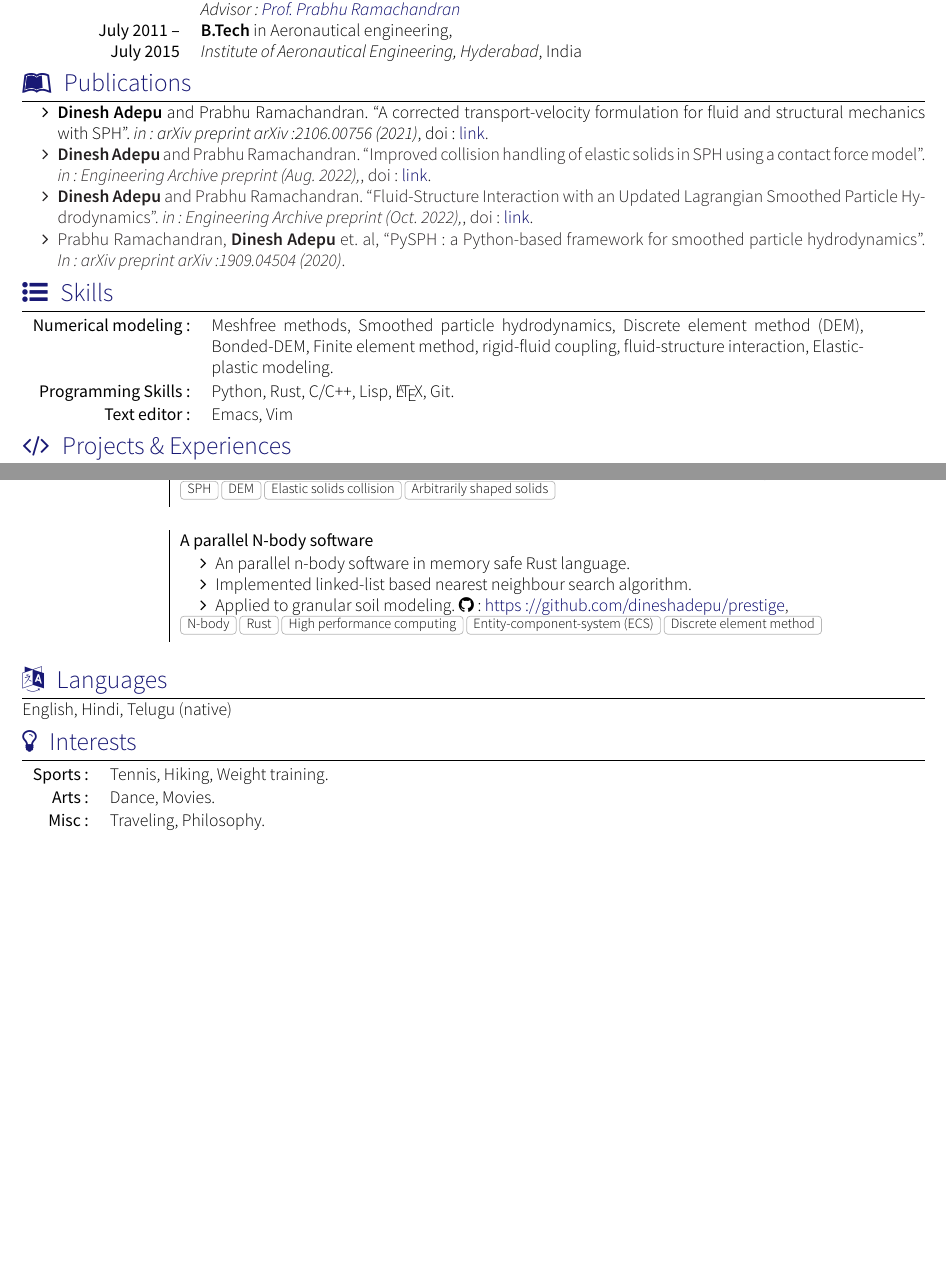
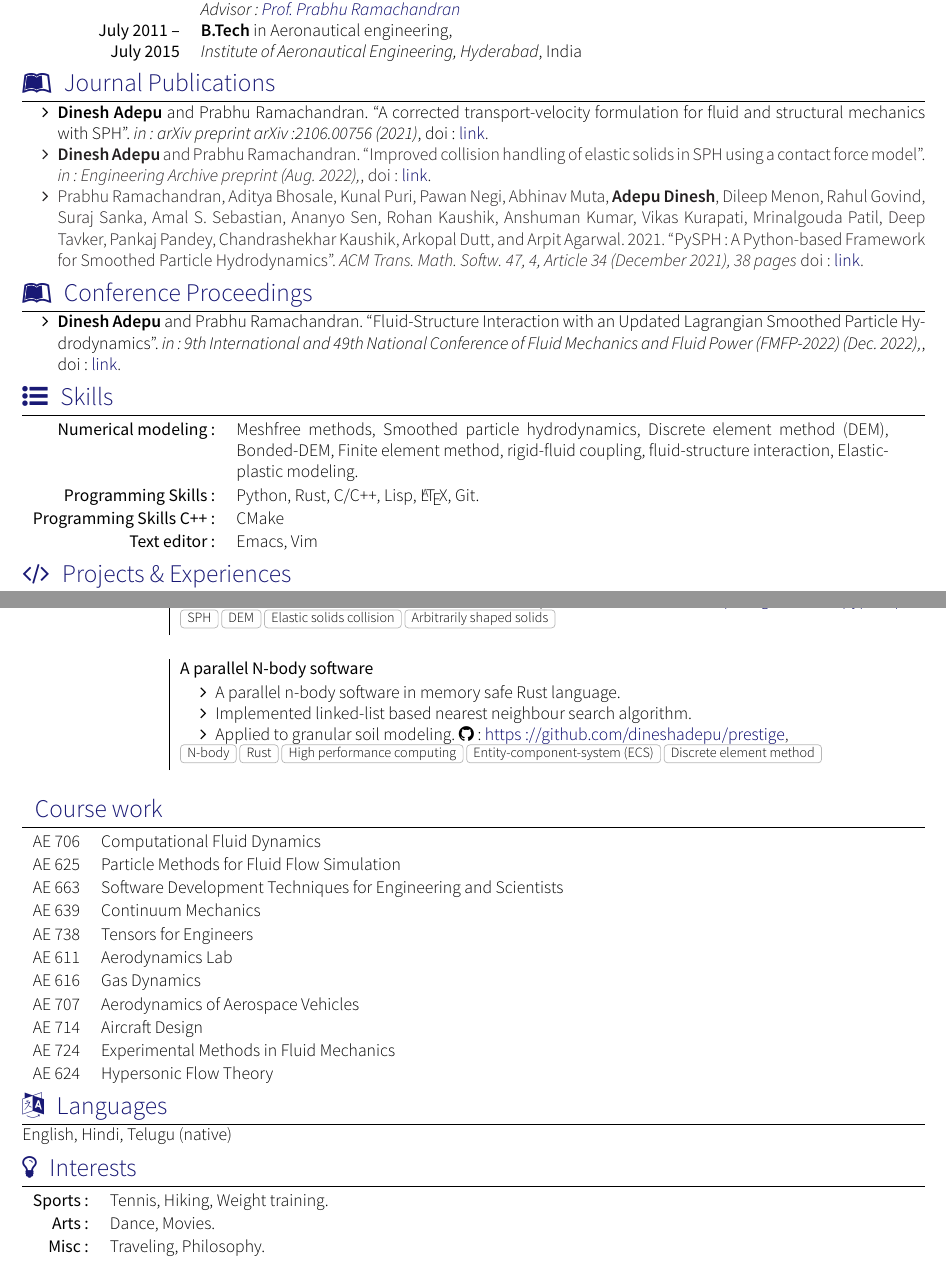
Before and after one commit to dineshadepu/resume, a LaTeX CV (awesome-latex-cv/awesome-cv.tex, which reads awesome-latex-cv/section_course_work.tex, awesome-latex-cv/section_experience_short.tex, awesome-latex-cv/section_publications.tex): two parts of pages 1 and 2 of 2, joined at a grey line, cut so that both start at the same text, the shorter picture padded with empty space. Compiled offline with XeLaTeX; a missing font is replaced by an installed copy or a similar font; a LaTeX package or settings file that is missing is left out.

```diff
--- a/awesome-latex-cv/awesome-cv.tex
+++ b/awesome-latex-cv/awesome-cv.tex
@@ -35,6 +35,7 @@
     \input{section_skills}					% Section Skill
     % \input{section_experiences}				% Section experiences
     \input{section_experience_short}		% Section experiences
+    \input{section_course_work}					% Section coursework
     \input{section_languages}               % Section languages
     % \input{section_awards}					% Section Awards
     \input{section_interests}				% Section Interests
--- /dev/null
+++ b/awesome-latex-cv/section_course_work.tex
@@ -0,0 +1,27 @@
+% Awesome CV LaTeX Template
+%
+% This template has been downloaded from:
+% https://github.com/huajh/huajh-awesome-latex-cv
+%
+% Author:
+% Junhao Hua
+
+
+%Section: Languages
+\sectionTitle{Course work}{}
+
+
+
+\begin{tabular}{rl}
+  AE 706 &  Computational Fluid Dynamics\\
+  AE 625 &  Particle Methods for Fluid Flow Simulation\\
+  AE 663 &  Software Development Techniques for Engineering and Scientists\\
+  AE 639 &  Continuum Mechanics\\
+  AE 738 &  Tensors for Engineers\\
+  AE 611 &  Aerodynamics Lab\\
+  AE 616 &  Gas Dynamics\\
+  AE 707 &  Aerodynamics of Aerospace Vehicles\\
+  AE 714 &  Aircraft Design\\
+  AE 724 &  Experimental Methods in Fluid Mechanics\\
+  AE 624 &  Hypersonic Flow Theory\\
+\end{tabular}
--- a/awesome-latex-cv/section_experience_short.tex
+++ b/awesome-latex-cv/section_experience_short.tex
@@ -66,7 +66,7 @@
   {} {A parallel N-body software}{}{}
   {}    {
     \begin{itemize}
-      \item An parallel n-body software in memory safe Rust language.
+      \item A parallel n-body software in memory safe Rust language.
       \item Implemented linked-list based nearest neighbour search algorithm.
       \item Applied to granular soil modeling.
         \faGithub: \link{https://github.com/dineshadepu/prestige}{https://github.com/dineshadepu/prestige},
--- a/awesome-latex-cv/section_publications.tex
+++ b/awesome-latex-cv/section_publications.tex
@@ -8,7 +8,7 @@
 
 
 %Section: Publications
-\sectionTitle{Publications}{\faLeanpub}
+\sectionTitle{Journal Publications}{\faLeanpub}
 
 \begin{itemize}
 \item \textbf{Dinesh Adepu} and Prabhu Ramachandran. ``A corrected transport-velocity
@@ -19,12 +19,21 @@
   handling of elastic solids in SPH using a contact force model''. \emph{in:
     Engineering Archive preprint (Aug. 2022),}, doi: \link{https://doi.org/10.31224/2503}{link}.
 
+\item Prabhu Ramachandran, Aditya Bhosale, Kunal Puri, Pawan Negi, Abhinav Muta,
+  \textbf{Adepu Dinesh}, Dileep Menon, Rahul Govind, Suraj Sanka, Amal S.
+  Sebastian, Ananyo Sen, Rohan Kaushik, Anshuman Kumar, Vikas Kurapati,
+  Mrinalgouda Patil, Deep Tavker, Pankaj Pandey, Chandrashekhar Kaushik, Arkopal
+  Dutt, and Arpit Agarwal. 2021. ``PySPH: A Python-based Framework for Smoothed
+  Particle Hydrodynamics''. \emph{ACM Trans. Math. Softw. 47, 4, Article 34 (December
+  2021), 38 pages} doi: \link{https://doi.org/10.1145/3460773}{link}.
+\end{itemize}
+
+
+%Section: Publications
+\sectionTitle{Conference Proceedings}{\faLeanpub}
+
+\begin{itemize}
 \item \textbf{Dinesh Adepu} and Prabhu Ramachandran. ``Fluid-Structure
   Interaction with an Updated Lagrangian Smoothed Particle Hydrodynamics''.
-  \emph{in: Engineering Archive preprint (Oct. 2022),}, doi: \link{https://doi.org/10.31224/2602}{link}.
-
-\item Prabhu Ramachandran, \textbf{Dinesh Adepu} et. al, ``PySPH: a Python-based
-  framework for smoothed particle hydrodynamics''. \emph{In: arXiv preprint
-    arXiv:1909.04504 (2020)}.
-
+  \emph{in: 9th International and 49th National Conference of Fluid Mechanics and Fluid Power (FMFP-2022) (Dec. 2022),}, doi: \link{https://doi.org/10.31224/2602}{link}.
 \end{itemize}
--- a/awesome-latex-cv/section_skills.tex
+++ b/awesome-latex-cv/section_skills.tex
@@ -20,5 +20,7 @@
 
       \textsc{Programming Skills:}    &  Python, Rust, C/C++, Lisp, \LaTeX, Git.\\
 
+      \textsc{Programming Skills C++:}  &  CMake\\
+
       \textsc{Text editor:}    &  Emacs, Vim
     \end{tabular}
```
Also changed, not shown: cover_letter/nus_cover_letter.tex (+3 -2 lines), awesome-latex-cv/csph_contribution.tex (added).
